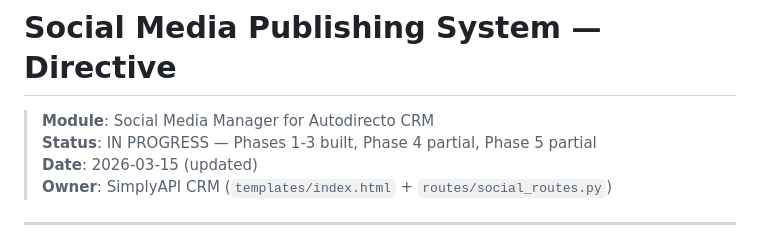
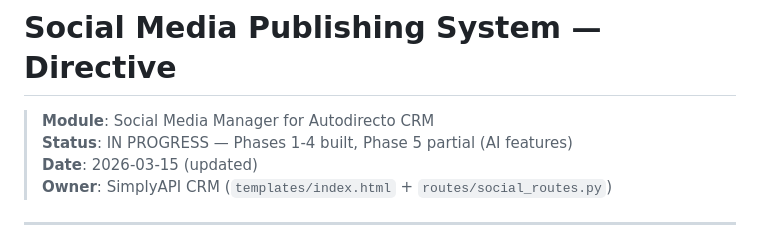
Before and after one commit to dryanez/autodirectocrm, a Markdown page: directives/social_media_publishing.md, the part around the change. GitHub-like rendering.

Commit message:
Update directive status: Phases 1-4 built

```diff
--- a/directives/social_media_publishing.md
+++ b/directives/social_media_publishing.md
@@ -1,7 +1,7 @@
 # Social Media Publishing System — Directive
 
 > **Module**: Social Media Manager for Autodirecto CRM
-> **Status**: IN PROGRESS — Phases 1-3 built, Phase 4 partial, Phase 5 partial
+> **Status**: IN PROGRESS — Phases 1-4 built, Phase 5 partial (AI features)
 > **Date**: 2026-03-15 (updated)
 > **Owner**: SimplyAPI CRM (`templates/index.html` + `routes/social_routes.py`)
 
```
